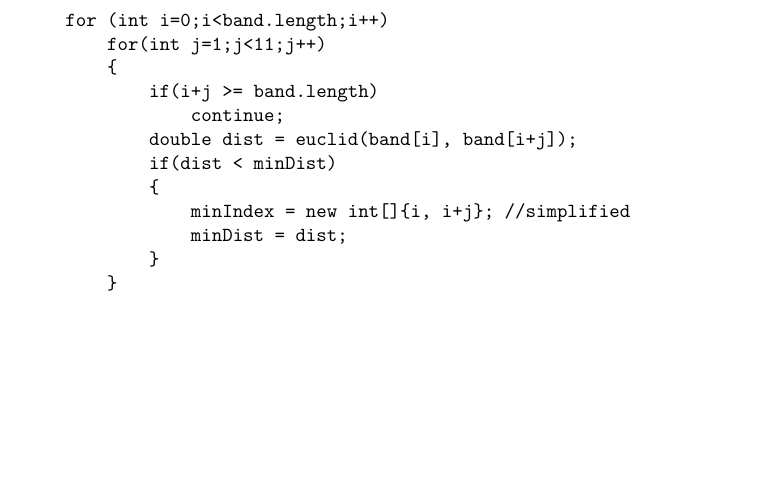
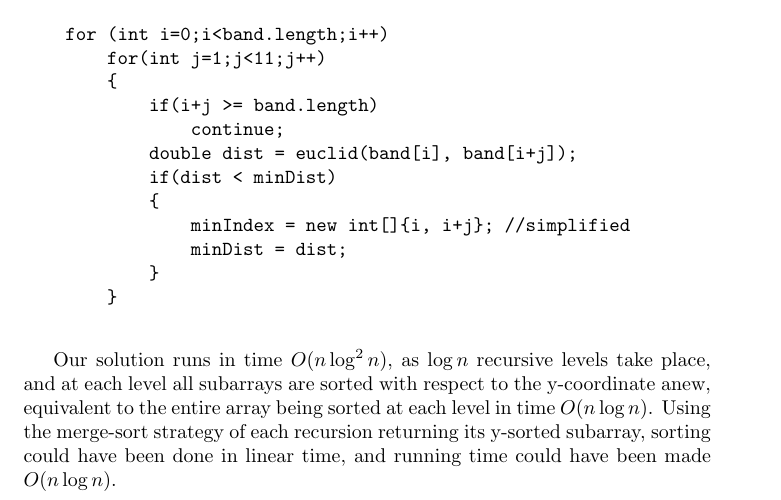
Before and after one commit to MikkelBybjerg/AlgoDesign2015, a LaTeX document (ClosestPoints/report.tex): part of page 2 of 2, cut so that both start at the same text, the shorter picture padded with empty space. Compiled offline with pdfLaTeX.

Commit message:
Fix running time in CP report

```diff
--- a/ClosestPoints/report.tex
+++ b/ClosestPoints/report.tex
@@ -63,6 +63,7 @@
         }
   \end{verbatim}
 
+  Our solution runs in time $O(n \log^2 n)$, as $\log n$ recursive levels take place, and at each level all subarrays are sorted with respect to the y-coordinate anew, equivalent to the entire array being sorted at each level in time $O(n \log n)$. Using the merge-sort strategy of each recursion returning its y-sorted subarray, sorting could have been done in linear time, and running time could have been made $O(n\log n)$.
 
 
 \end{document}
```
